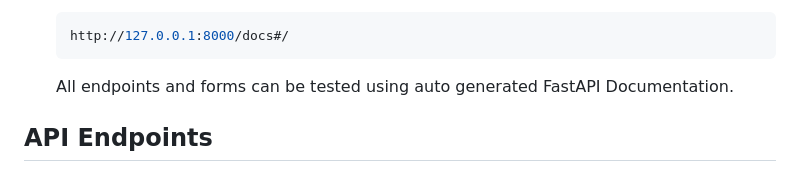
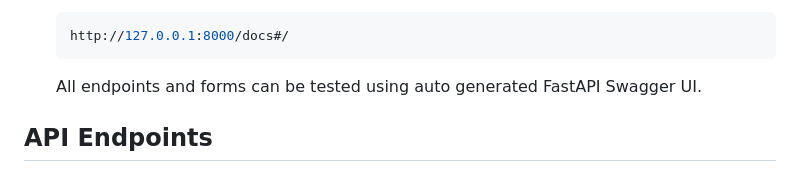
Before and after one commit to umeshtar/fastapi, a Markdown page: README.md, the part around the change. Drawn GitHub-style.

````diff
--- a/README.md
+++ b/README.md
@@ -59,7 +59,7 @@ This is a simple Hotel Booking API built using FastAPI. It allows you to manage
     http://127.0.0.1:8000/docs#/
     ```
 
-   All endpoints and forms can be tested using auto generated FastAPI Documentation.
+   All endpoints and forms can be tested using auto generated FastAPI Swagger UI.
 
 ## API Endpoints
 
````
